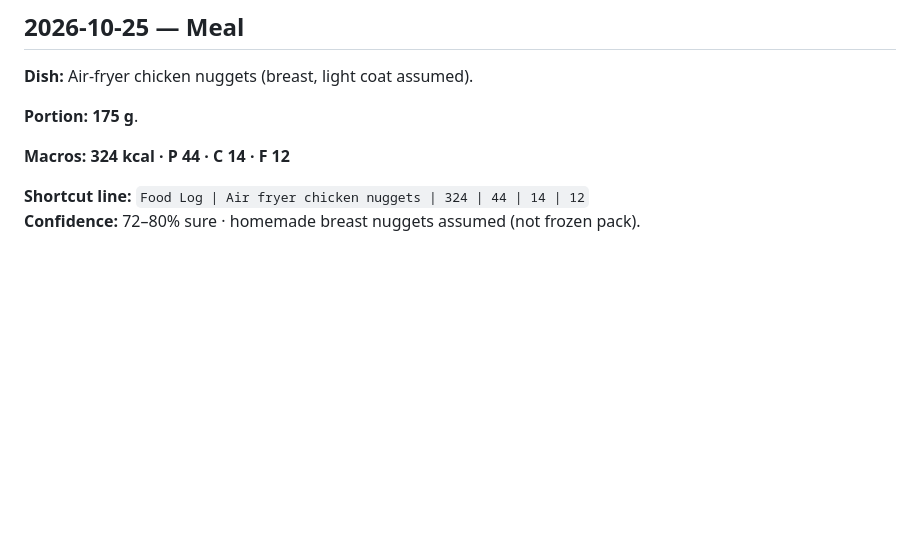
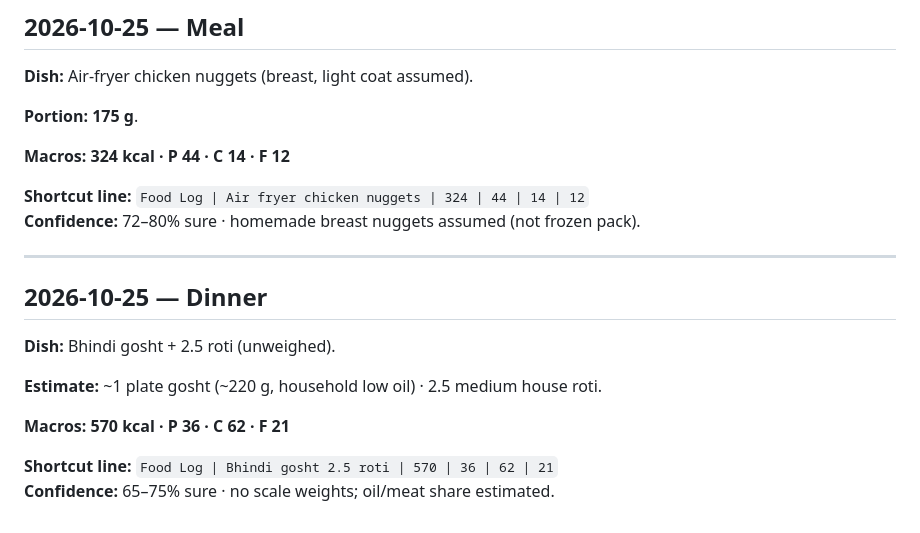
Before and after one commit to hk9900/cursor, a Markdown page: health-coach/food-log.md, the part around the change. Drawn GitHub-style; blank space fills up the shorter version.

Commit message:
Log bhindi gosht + 2.5 roti estimate (570 kcal).
Co-authored-by: hk9900 <hk9900@users.noreply.github.com>

```diff
--- a/health-coach/food-log.md
+++ b/health-coach/food-log.md
@@ -344,3 +344,16 @@ With sandwich → **~895 / 53 / 87 / 38**.
 
 **Shortcut line:** `Food Log | Air fryer chicken nuggets | 324 | 44 | 14 | 12`
 **Confidence:** 72–80% sure · homemade breast nuggets assumed (not frozen pack).
+
+---
+
+## 2026-10-25 — Dinner
+
+**Dish:** Bhindi gosht + 2.5 roti (unweighed).
+
+**Estimate:** ~1 plate gosht (~220 g, household low oil) · 2.5 medium house roti.
+
+**Macros:** **570 kcal · P 36 · C 62 · F 21**
+
+**Shortcut line:** `Food Log | Bhindi gosht 2.5 roti | 570 | 36 | 62 | 21`
+**Confidence:** 65–75% sure · no scale weights; oil/meat share estimated.
```
